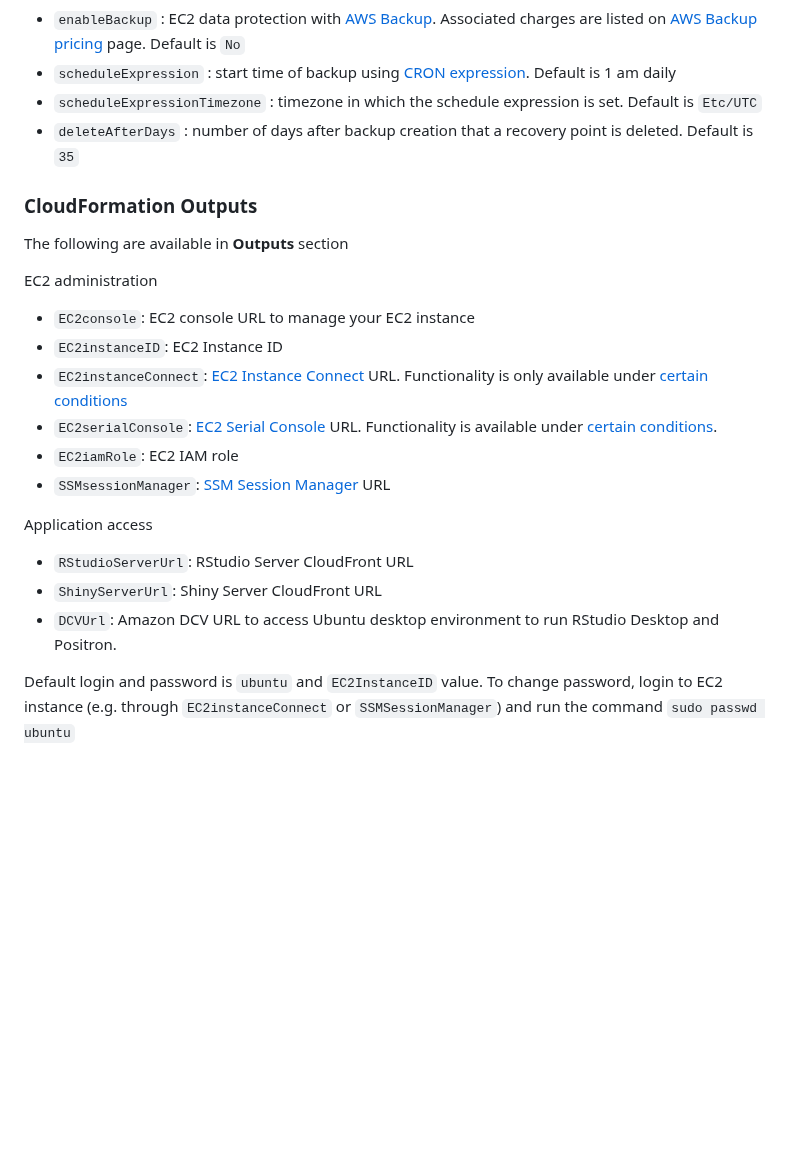
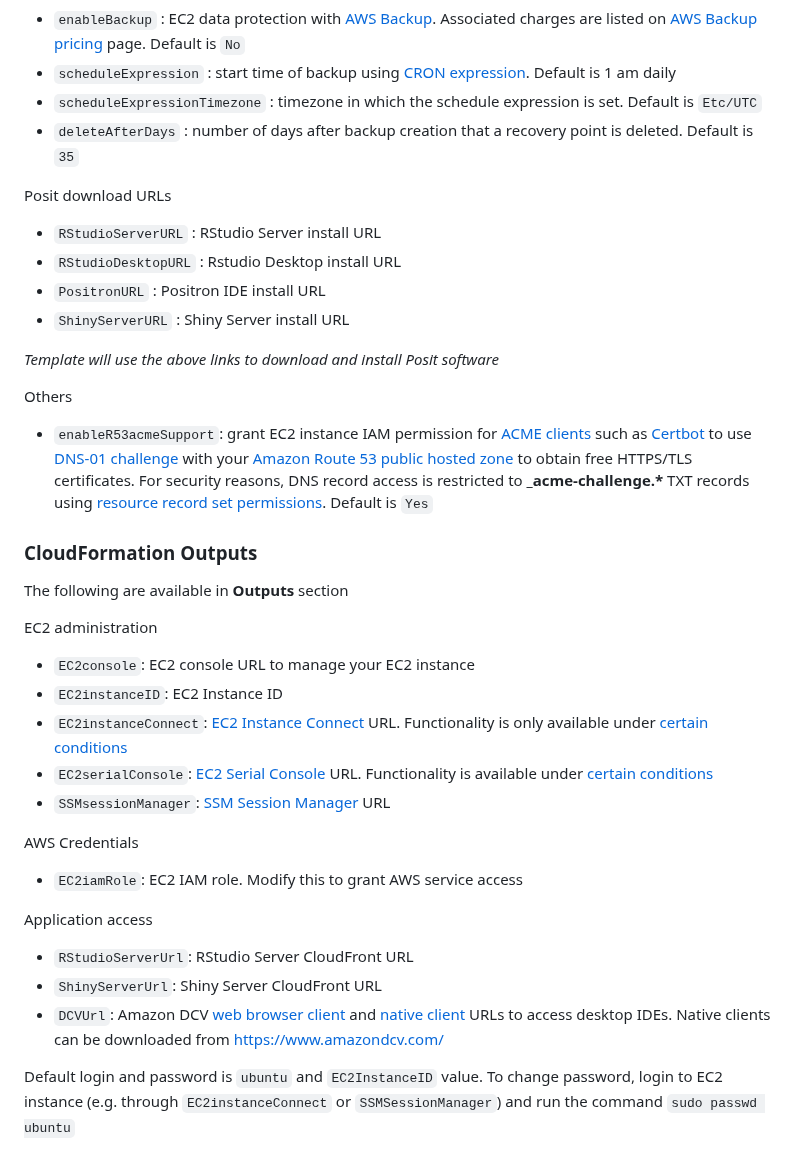
Before and after one commit to aws-samples/sample-r-server, a Markdown page: README.md, the part around one of its changes. Rendered like a GitHub page; blank space fills up the shorter version.

```diff
--- a/README.md
+++ b/README.md
@@ -100,6 +118,19 @@ AWS Backup
 - `scheduleExpressionTimezone` : timezone in which the schedule expression is set. Default is `Etc/UTC`
 - `deleteAfterDays` :  number of days after backup creation that a recovery point is deleted. Default is `35`
 
+Posit download URLs
+
+- `RStudioServerURL` : RStudio Server install URL
+- `RStudioDesktopURL` : Rstudio Desktop install URL
+- `PositronURL` : Positron IDE install URL
+- `ShinyServerURL` : Shiny Server install URL
+
+*Template will use the above links to download and install Posit software*
+
+Others
+
+- `enableR53acmeSupport`: grant EC2 instance IAM permission for [ACME clients](https://letsencrypt.org/docs/client-options/) such as [Certbot](https://certbot.eff.org/) to use [DNS-01 challenge](https://letsencrypt.org/docs/challenge-types/#dns-01-challenge) with your [Amazon Route 53](https://aws.amazon.com/route53/) [public hosted zone](https://docs.aws.amazon.com/Route53/latest/DeveloperGuide/AboutHZWorkingWith.html) to obtain free HTTPS/TLS certificates. For security reasons, DNS record access is restricted to **_acme-challenge.\*** TXT records using [resource record set permissions](https://docs.aws.amazon.com/Route53/latest/DeveloperGuide/resource-record-sets-permissions.html). Default is `Yes`
+
 ### CloudFormation Outputs
 
 The following are available in **Outputs** section
@@ -109,16 +140,18 @@ EC2 administration
 - `EC2console`: EC2 console URL to manage your EC2 instance
 - `EC2instanceID`: EC2 Instance ID
 - `EC2instanceConnect`: [EC2 Instance Connect](https://docs.aws.amazon.com/AWSEC2/latest/UserGuide/ec2-instance-connect-methods.html) URL. Functionality is only available under [certain conditions](https://docs.aws.amazon.com/AWSEC2/latest/UserGuide/connect-linux-inst-eic.html)
-- `EC2serialConsole`: [EC2 Serial Console](https://docs.aws.amazon.com/AWSEC2/latest/UserGuide/connect-to-serial-console.html) URL. Functionality is available under [certain conditions](https://docs.aws.amazon.com/AWSEC2/latest/UserGuide/ec2-serial-console-prerequisites.html).
-- `EC2iamRole`: EC2 IAM role
+- `EC2serialConsole`: [EC2 Serial Console](https://docs.aws.amazon.com/AWSEC2/latest/UserGuide/connect-to-serial-console.html) URL. Functionality is available under [certain conditions](https://docs.aws.amazon.com/AWSEC2/latest/UserGuide/ec2-serial-console-prerequisites.html)
 - `SSMsessionManager`: [SSM Session Manager](https://docs.aws.amazon.com/AWSEC2/latest/UserGuide/connect-with-systems-manager-session-manager.html) URL
 
+AWS Credentials
+
+- `EC2iamRole`: EC2 IAM role. Modify this to grant AWS service access
 
 Application access
 
 - `RStudioServerUrl`: RStudio Server CloudFront URL
 - `ShinyServerUrl`: Shiny Server CloudFront URL
-- `DCVUrl`: Amazon DCV URL to access Ubuntu desktop environment to run RStudio Desktop and Positron.
+- `DCVUrl`: Amazon DCV [web browser client](https://docs.aws.amazon.com/dcv/latest/userguide/client-web.html) and [native client](https://docs.aws.amazon.com/dcv/latest/userguide/client.html) URLs to access desktop IDEs. Native clients can be downloaded from [https://www.amazondcv.com/](https://www.amazondcv.com/)
 
 Default login and password is `ubuntu` and `EC2InstanceID` value. To change password, login to EC2 instance (e.g. through `EC2instanceConnect` or `SSMSessionManager`) and run the command `sudo passwd ubuntu`
 
```
Also changed, not shown: other parts of README.md (+36 -18 lines), R-server.png (added), 1 other file.
